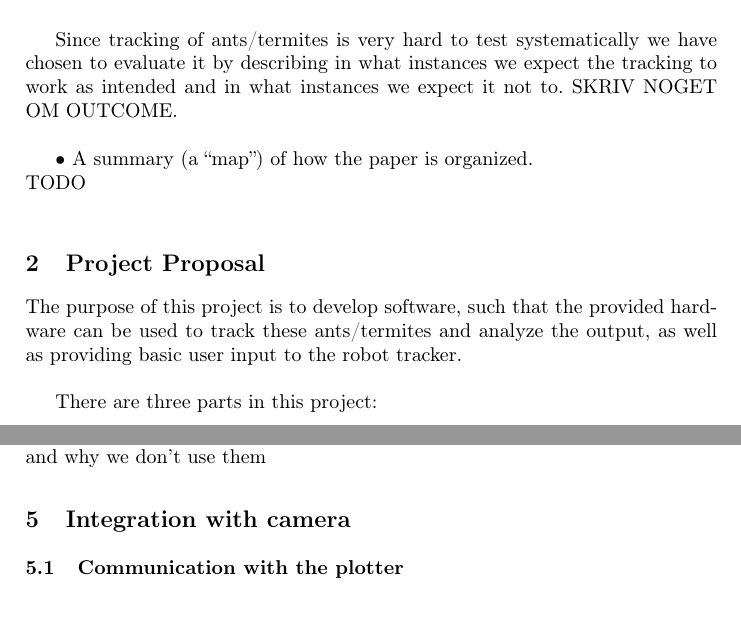
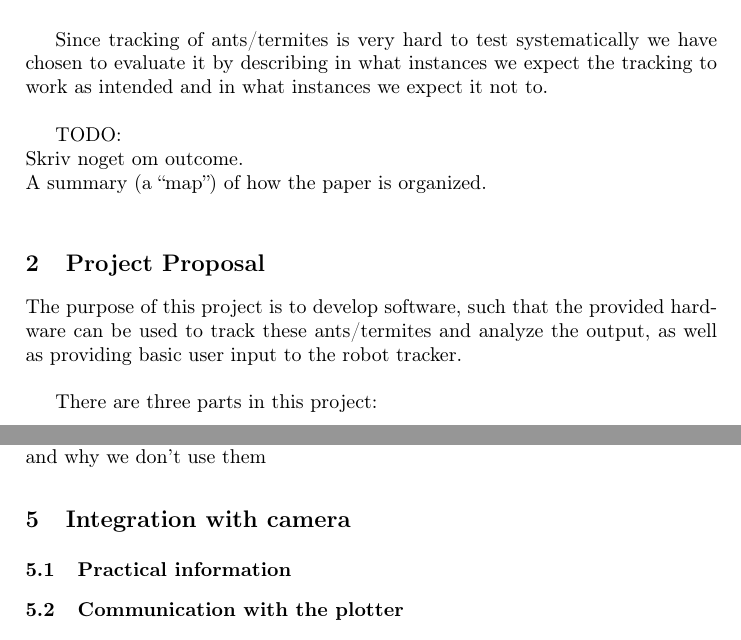
Before and after one commit to Aaes/TermiteTracker, a LaTeX thesis (Report/Report.tex, which reads Report/Integration.tex, Report/Introduction.tex): two parts of pages 3 and 6 of 8, joined at a grey line, cut so that both start at the same text, the shorter picture padded with empty space. Compiled offline with pdfLaTeX.

Commit message:
more notes in report

```diff
--- a/Report/Integration.tex
+++ b/Report/Integration.tex
@@ -1,6 +1,8 @@
 %!TEX root = Report.tex
 
 \section{Integration with camera}
+
+\subsection{Practical information}
 
 \subsection{Communication with the plotter}
 Hvilken plotter er det og hvilket udstyr sidder på den
--- a/Report/Introduction.tex
+++ b/Report/Introduction.tex
@@ -21,7 +21,8 @@ This project aims to develop software that is able to track both ants and termit
 A team at Harvard University previously experimented with using the plotter to track a singel ant/termite on a white background with some success. While the details of this effort were unknown to us we decided to start this project from scracth. \\
 
 %• A hint on how the solution was evaluated and what was the outcome of this evaluation. \\
-Since tracking of ants/termites is very hard to test systematically we have chosen to evaluate it by describing in what instances we expect the tracking to work as intended and in what instances we expect it not to. SKRIV NOGET OM OUTCOME. \\
+Since tracking of ants/termites is very hard to test systematically we have chosen to evaluate it by describing in what instances we expect the tracking to work as intended and in what instances we expect it not to. \\
 
-• A summary (a “map”) of how the paper is organized.\\
-TODO \\
+TODO: \\
+Skriv noget om outcome. \\
+A summary (a “map”) of how the paper is organized.\\
```
Also changed, not shown: Report/Report.pdf, Report/Integration.tex (3 more changed lines), 1 other file.
